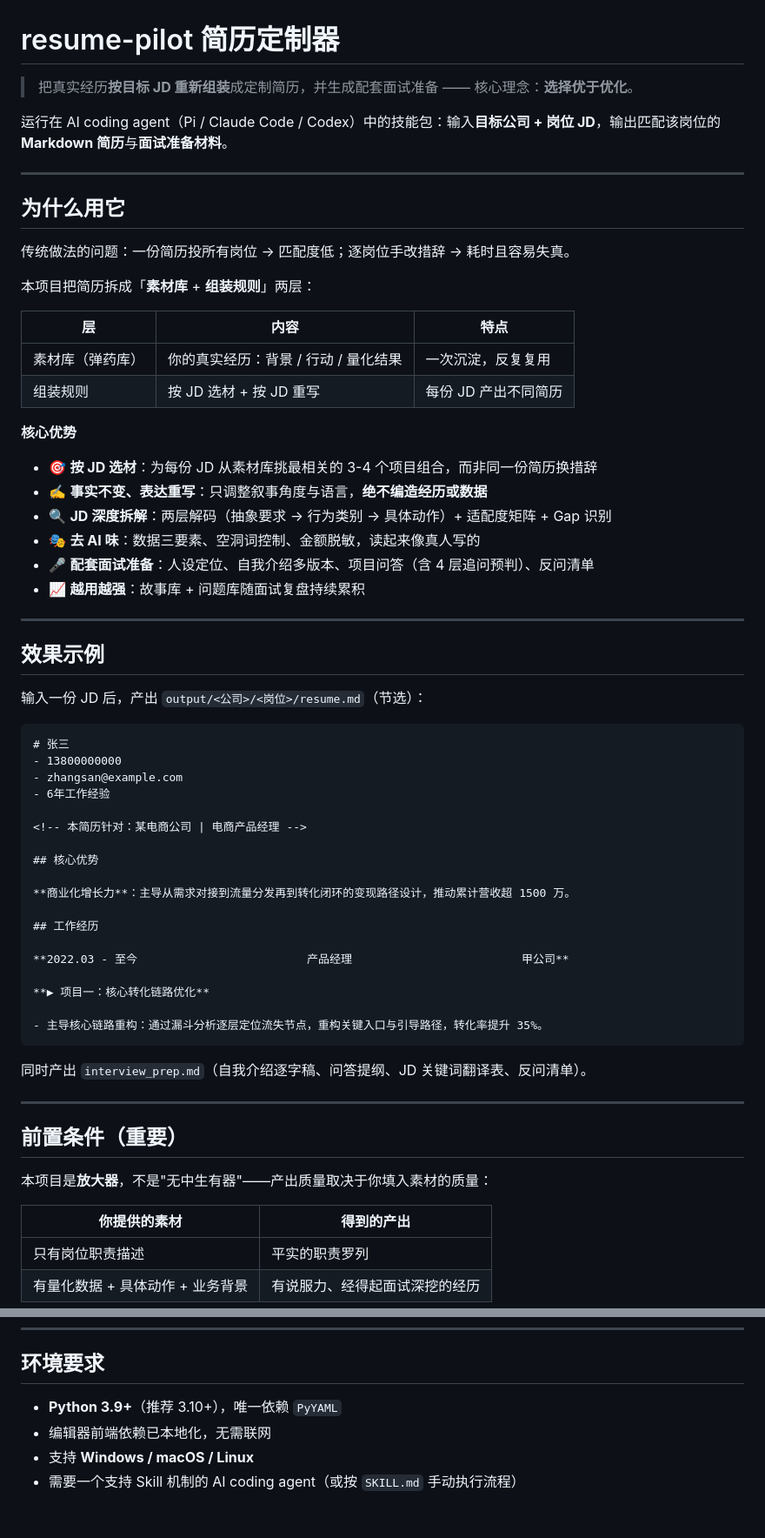
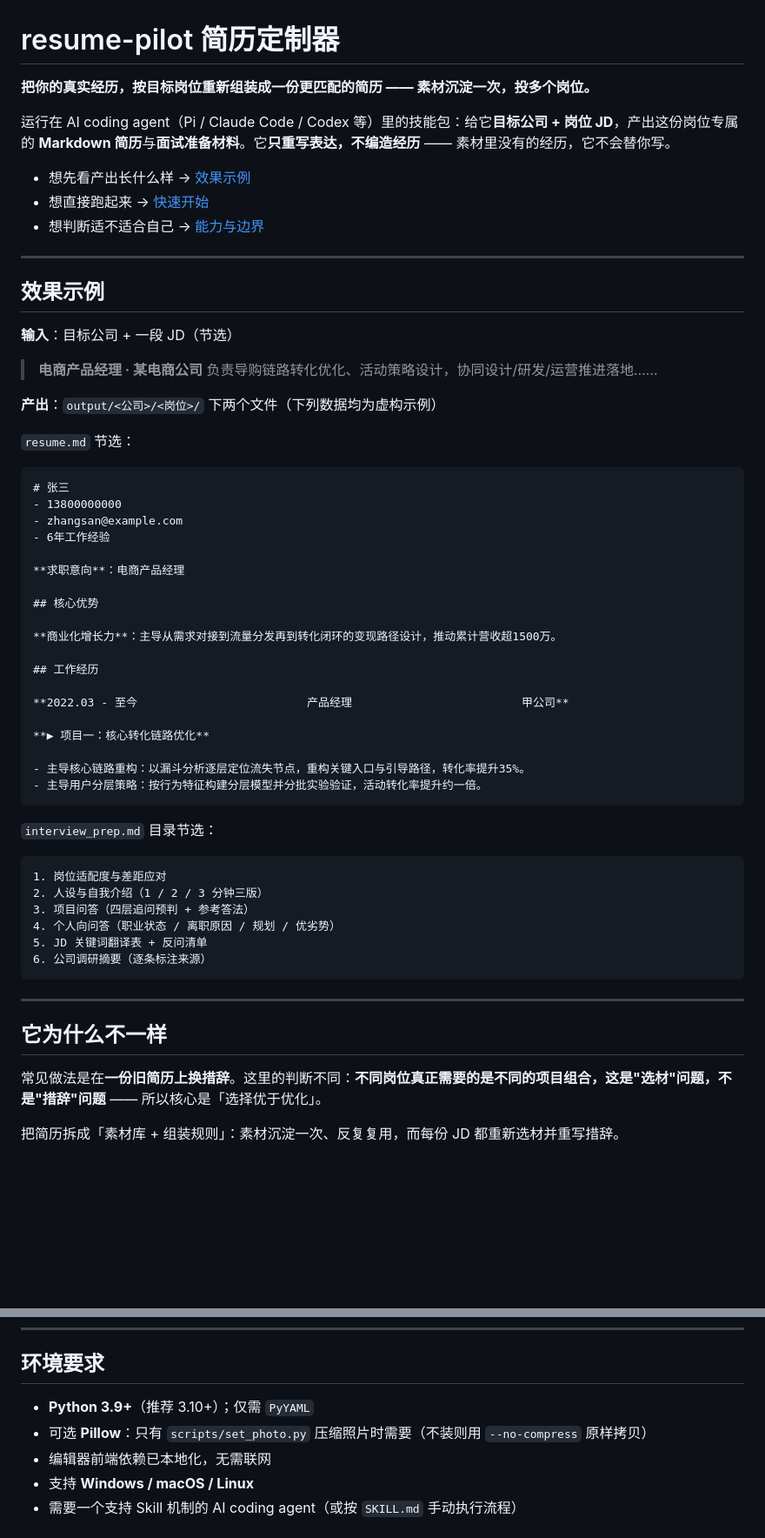
Before and after one commit to zhe97396-tech/resume-pilot, a Markdown page: README.md, 2 parts joined by grey strips. Shown at 87% size. Rendered like a GitHub page; blank space fills up the shorter version.

````diff
--- a/README.md
+++ b/README.md
@@ -1,36 +1,25 @@
 # resume-pilot 简历定制器
 
-> 把真实经历**按目标 JD 重新组装**成定制简历，并生成配套面试准备 —— 核心理念：**选择优于优化**。
+**把你的真实经历，按目标岗位重新组装成一份更匹配的简历 —— 素材沉淀一次，投多个岗位。**
 
-运行在 AI coding agent（Pi / Claude Code / Codex）中的技能包：输入**目标公司 + 岗位 JD**，输出匹配该岗位的 **Markdown 简历**与**面试准备材料**。
+运行在 AI coding agent（Pi / Claude Code / Codex 等）里的技能包：给它**目标公司 + 岗位 JD**，产出这份岗位专属的 **Markdown 简历**与**面试准备材料**。它**只重写表达，不编造经历** —— 素材里没有的经历，它不会替你写。
 
----
-
-## 为什么用它
-
-传统做法的问题：一份简历投所有岗位 → 匹配度低；逐岗位手改措辞 → 耗时且容易失真。
-
-本项目把简历拆成「**素材库** + **组装规则**」两层：
-
-| 层 | 内容 | 特点 |
-|---|---|---|
-| 素材库（弹药库） | 你的真实经历：背景 / 行动 / 量化结果 | 一次沉淀，反复复用 |
-| 组装规则 | 按 JD 选材 + 按 JD 重写 | 每份 JD 产出不同简历 |
-
-**核心优势**
-
-- 🎯 **按 JD 选材**：为每份 JD 从素材库挑最相关的 3-4 个项目组合，而非同一份简历换措辞
-- ✍️ **事实不变、表达重写**：只调整叙事角度与语言，**绝不编造经历或数据**
-- 🔍 **JD 深度拆解**：两层解码（抽象要求 → 行为类别 → 具体动作）+ 适配度矩阵 + Gap 识别
-- 🎭 **去 AI 味**：数据三要素、空洞词控制、金额脱敏，读起来像真人写的
-- 🎤 **配套面试准备**：人设定位、自我介绍多版本、项目问答（含 4 层追问预判）、反问清单
-- 📈 **越用越强**：故事库 + 问题库随面试复盘持续累积
+- 想先看产出长什么样 → [效果示例](#效果示例)
+- 想直接跑起来 → [快速开始](#快速开始)
+- 想判断适不适合自己 → [能力与边界](#能力与边界)
 
 ---
 
 ## 效果示例
 
-输入一份 JD 后，产出 `output/<公司>/<岗位>/resume.md`（节选）：
+**输入**：目标公司 + 一段 JD（节选）
+
+> **电商产品经理 · 某电商公司**
+> 负责导购链路转化优化、活动策略设计，协同设计/研发/运营推进落地……
+
+**产出**：`output/<公司>/<岗位>/` 下两个文件（下列数据均为虚构示例）
+
+`resume.md` 节选：
 
 ```markdown
 # 张三
@@ -38,11 +27,11 @@
 - zhangsan@example.com
 - 6年工作经验
 
-<!-- 本简历针对：某电商公司 | 电商产品经理 -->
+**求职意向**：电商产品经理
 
 ## 核心优势
 
-**商业化增长力**：主导从需求对接到流量分发再到转化闭环的变现路径设计，推动累计营收超 1500 万。
+**商业化增长力**：主导从需求对接到流量分发再到转化闭环的变现路径设计，推动累计营收超1500万。
 
 ## 工作经历
 
@@ -50,19 +39,26 @@
 
 **▶ 项目一：核心转化链路优化**
 
-- 主导核心链路重构：通过漏斗分析逐层定位流失节点，重构关键入口与引导路径，转化率提升 35%。
+- 主导核心链路重构：以漏斗分析逐层定位流失节点，重构关键入口与引导路径，转化率提升35%。
+- 主导用户分层策略：按行为特征构建分层模型并分批实验验证，活动转化率提升约一倍。
 ```
 
-同时产出 `interview_prep.md`（自我介绍逐字稿、问答提纲、JD 关键词翻译表、反问清单）。
+`interview_prep.md` 目录节选：
+
+```
+1. 岗位适配度与差距应对
+2. 人设与自我介绍（1 / 2 / 3 分钟三版）
+3. 项目问答（四层追问预判 + 参考答法）
+4. 个人向问答（职业状态 / 离职原因 / 规划 / 优劣势）
+5. JD 关键词翻译表 + 反问清单
+6. 公司调研摘要（逐条标注来源）
+```
 
 ---
 
-## 前置条件（重要）
+## 它为什么不一样
 
-本项目是**放大器**，不是"无中生有器"——产出质量取决于你填入素材的质量：
+常见做法是在**一份旧简历上换措辞**。这里的判断不同：**不同岗位真正需要的是不同的项目组合，这是"选材"问题，不是"措辞"问题** —— 所以核心是「选择优于优化」。
 
-| 你提供的素材 | 得到的产出 |
-|---|---|
-| 只有岗位职责描述 | 平实的职责罗列 |
-| 有量化数据 + 具体动作 + 业务背景 | 有说服力、经得起面试深挖的经历 |
+把简历拆成「素材库 + 组装规则」：素材沉淀一次、反复复用，而每份 JD 都重新选材并重写措辞。
 
@@ -302,7 +284,8 @@ resume-pilot/
 
 ## 环境要求
 
-- **Python 3.9+**（推荐 3.10+），唯一依赖 `PyYAML`
+- **Python 3.9+**（推荐 3.10+）；仅需 `PyYAML`
+- 可选 **Pillow**：只有 `scripts/set_photo.py` 压缩照片时需要（不装则用 `--no-compress` 原样拷贝）
 - 编辑器前端依赖已本地化，无需联网
 - 支持 **Windows / macOS / Linux**
 - 需要一个支持 Skill 机制的 AI coding agent（或按 `SKILL.md` 手动执行流程）
````
Also changed, not shown: other parts of README.md (+96 -110 lines).
